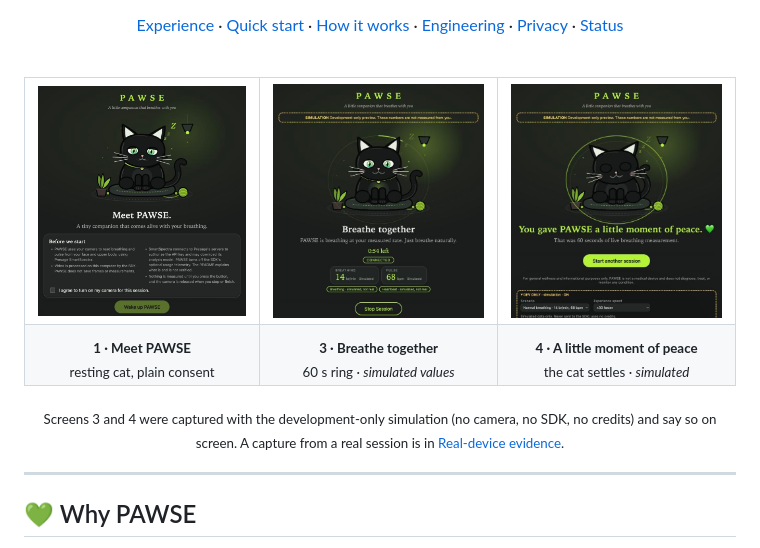
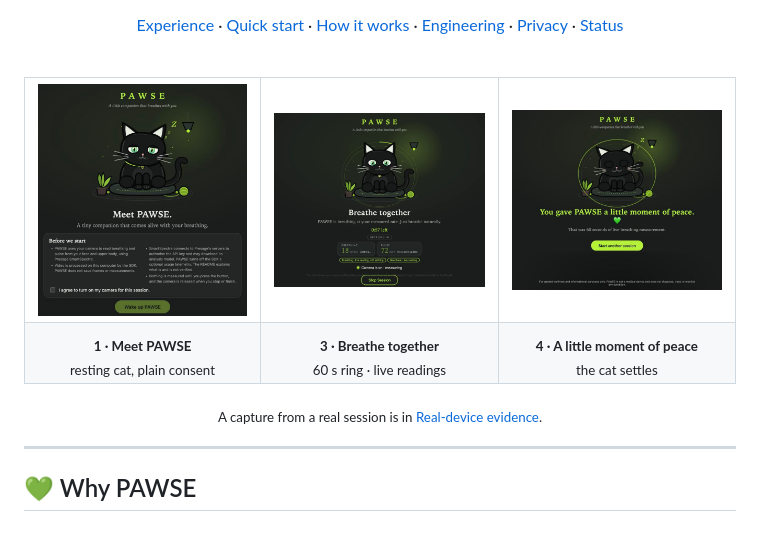
Before and after one commit to holasoymalva/pawse, a Markdown page: README.md, the part around the change. GitHub-like rendering; pictures changed too: docs/images/pawse-breathe-together-simulated.jpg (deleted), docs/images/pawse-breathe-together.jpg (added), docs/images/pawse-peace-simulated.jpg (deleted).

Commit message:
[ft] : Update Screams

```diff
--- a/README.md
+++ b/README.md
@@ -28,18 +28,17 @@ breathe at *your* pace for one quiet minute.
 <table>
   <tr>
     <td align="center"><img src="docs/images/pawse-meet.jpg" alt="Meet PAWSE: the resting cat, camera consent and the Wake up PAWSE button" width="300" /></td>
-    <td align="center"><img src="docs/images/pawse-breathe-together-simulated.jpg" alt="Breathe together: the cat with a 60-second progress ring and small readouts (simulated values)" width="300" /></td>
-    <td align="center"><img src="docs/images/pawse-peace-simulated.jpg" alt="A little moment of peace: the cat curled up with eyes closed after 60 seconds (simulated)" width="300" /></td>
+    <td align="center"><img src="docs/images/pawse-breathe-together.jpg" alt="Breathe together: the cat with the 60-second progress ring and live breathing and pulse readings" width="300" /></td>
+    <td align="center"><img src="docs/images/pawse-peace.jpg" alt="A little moment of peace: the cat curled up with its eyes closed and the final message" width="300" /></td>
   </tr>
   <tr>
     <td align="center"><sub><b>1 · Meet PAWSE</b><br />resting cat, plain consent</sub></td>
-    <td align="center"><sub><b>3 · Breathe together</b><br />60 s ring · <i>simulated values</i></sub></td>
-    <td align="center"><sub><b>4 · A little moment of peace</b><br />the cat settles · <i>simulated</i></sub></td>
+    <td align="center"><sub><b>3 · Breathe together</b><br />60 s ring · live readings</sub></td>
+    <td align="center"><sub><b>4 · A little moment of peace</b><br />the cat settles</sub></td>
   </tr>
 </table>
 
-<sub>Screens 3 and 4 were captured with the development-only simulation (no camera, no SDK, no credits) and say so on screen.
-A capture from a real session is in [Real-device evidence](#real-device-evidence).</sub>
+<sub>A capture from a real session is in [Real-device evidence](#real-device-evidence).</sub>
 
 </div>
 
```
